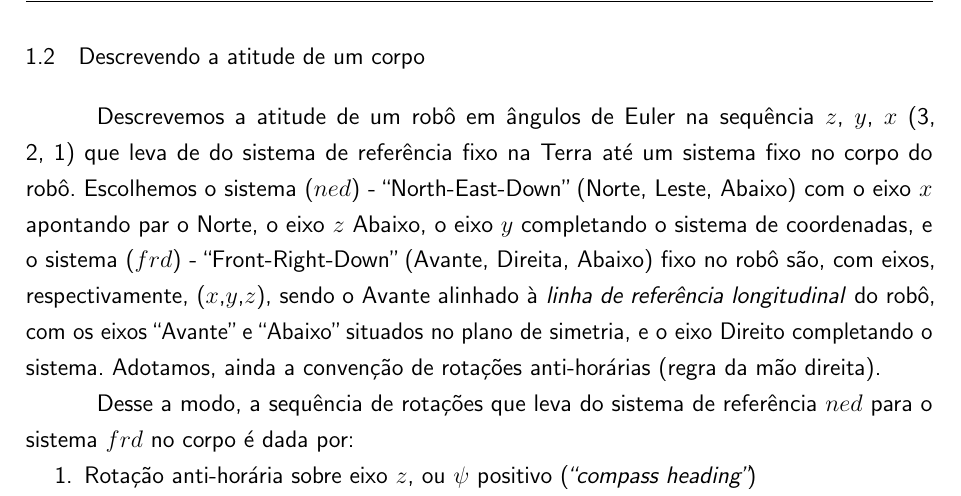
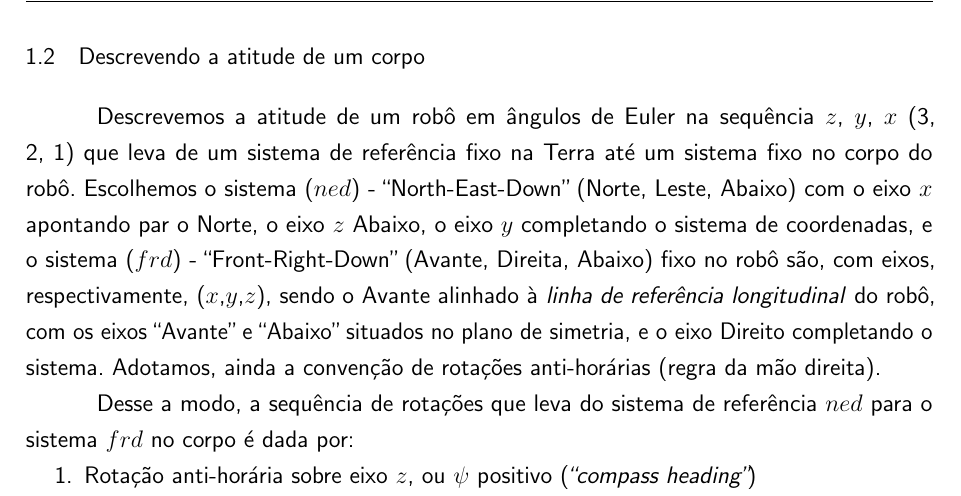
Before and after one commit to ThalesBarretto/TG, a LaTeX thesis (tex/main.tex, which reads tex/textuais/revisao-de-literatura.tex): part of page 16 of 32, cut so that both start at the same text. Compiled offline with pdfLaTeX.

Commit message:
correções de texto

```diff
--- a/tex/textuais/revisao-de-literatura.tex
+++ b/tex/textuais/revisao-de-literatura.tex
@@ -30,7 +30,7 @@ Componentes de vetores terão índices para indicar o sistema de coordenadas ou
 
 \section{Descrevendo a atitude de um corpo}
 
-Descrevemos a atitude de um robô em ângulos de Euler na sequência \(z\), \(y\), \(x\) (3, 2, 1) que leva de do sistema de referência fixo na Terra até um sistema fixo no corpo do robô. Escolhemos o sistema (\(ned\)) - ``North-East-Down'' (Norte, Leste, Abaixo) com o eixo \(x\) apontando par o Norte, o eixo \(z\) Abaixo, o eixo \(y\) completando o sistema de coordenadas, e o sistema (\(frd\)) - ``Front-Right-Down'' (Avante, Direita, Abaixo) fixo no robô são, com eixos, respectivamente, (\(x\),\(y\),\(z\)), sendo o Avante alinhado à \emph{linha de referência longitudinal} do robô, com os eixos  ``Avante'' e ``Abaixo'' situados no plano de simetria, e o eixo Direito completando o sistema. Adotamos, ainda a convenção de rotações anti-horárias (regra da mão direita).
+Descrevemos a atitude de um robô em ângulos de Euler na sequência \(z\), \(y\), \(x\) (3, 2, 1) que leva de um sistema de referência fixo na Terra até um sistema fixo no corpo do robô. Escolhemos o sistema (\(ned\)) - ``North-East-Down'' (Norte, Leste, Abaixo) com o eixo \(x\) apontando par o Norte, o eixo \(z\) Abaixo, o eixo \(y\) completando o sistema de coordenadas, e o sistema (\(frd\)) - ``Front-Right-Down'' (Avante, Direita, Abaixo) fixo no robô são, com eixos, respectivamente, (\(x\),\(y\),\(z\)), sendo o Avante alinhado à \emph{linha de referência longitudinal} do robô, com os eixos  ``Avante'' e ``Abaixo'' situados no plano de simetria, e o eixo Direito completando o sistema. Adotamos, ainda a convenção de rotações anti-horárias (regra da mão direita).
 
 Desse a modo, a sequência de rotações que leva do sistema de referência \(ned\) para o sistema \(frd\) no corpo é dada por:
 \begin{enumerate}
```
Also changed, not shown: tex/textuais/metodologia.tex (+1 -1 lines).
